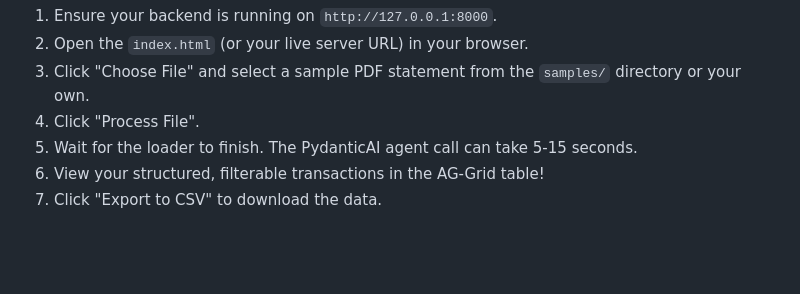
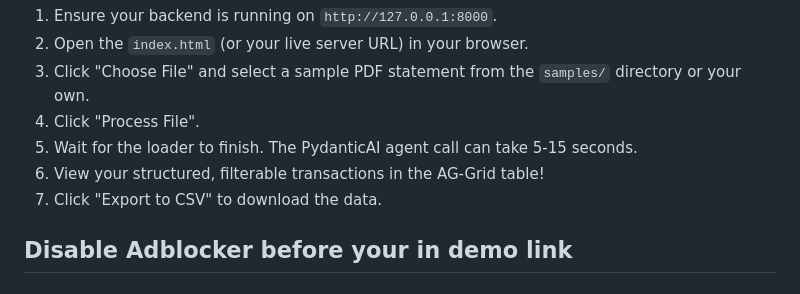
Before and after one commit to Apex-ace/Bank-statement, a Markdown page: README.md, the part around the change. GitHub-like rendering; blank space fills up the shorter version.

Commit message:
added rule in readme

```diff
--- a/README.md
+++ b/README.md
@@ -107,3 +107,5 @@ The frontend is a simple static site.
 5.  Wait for the loader to finish. The PydanticAI agent call can take 5-15 seconds.
 6.  View your structured, filterable transactions in the AG-Grid table\!
 7.  Click "Export to CSV" to download the data.
+
+## Disable Adblocker before your in demo link
```
